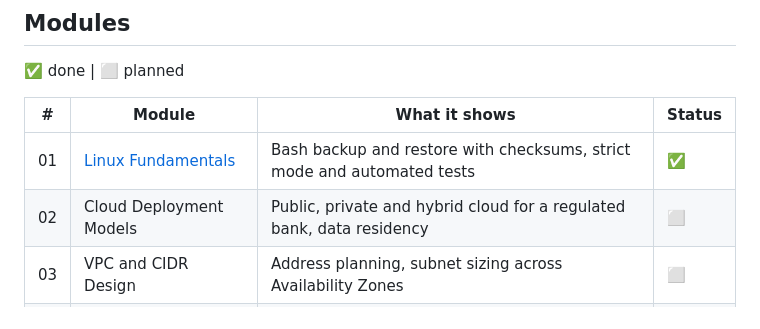
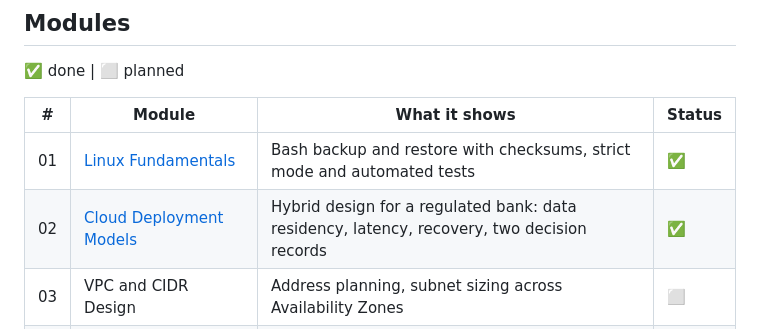
Before and after one commit to ooseni/TESA-Cloud-Engineering, a Markdown page: README.md, the part around the change. GitHub-like rendering.

```diff
--- a/README.md
+++ b/README.md
@@ -25,7 +25,7 @@ This is not an archive of submissions. Each module takes something I did during
 | # | Module | What it shows | Status |
 |---|---|---|---|
 | 01 | [Linux Fundamentals](01-linux-fundamentals/) | Bash backup and restore with checksums, strict mode and automated tests | ✅ |
-| 02 | Cloud Deployment Models | Public, private and hybrid cloud for a regulated bank, data residency | ⬜ |
+| 02 | [Cloud Deployment Models](02-cloud-deployment-models/) | Hybrid design for a regulated bank: data residency, latency, recovery, two decision records | ✅ |
 | 03 | VPC and CIDR Design | Address planning, subnet sizing across Availability Zones | ⬜ |
 | 04 | Public and Private Subnets | Tiered VPC across two Availability Zones, load balancer, NAT | ⬜ |
 | 05 | Route Tables and Routing | Internet gateway, NAT gateway, local routes, route evaluation | ⬜ |
```
Also changed, not shown: 02-cloud-deployment-models/README.md (added, +100 -0 lines).
